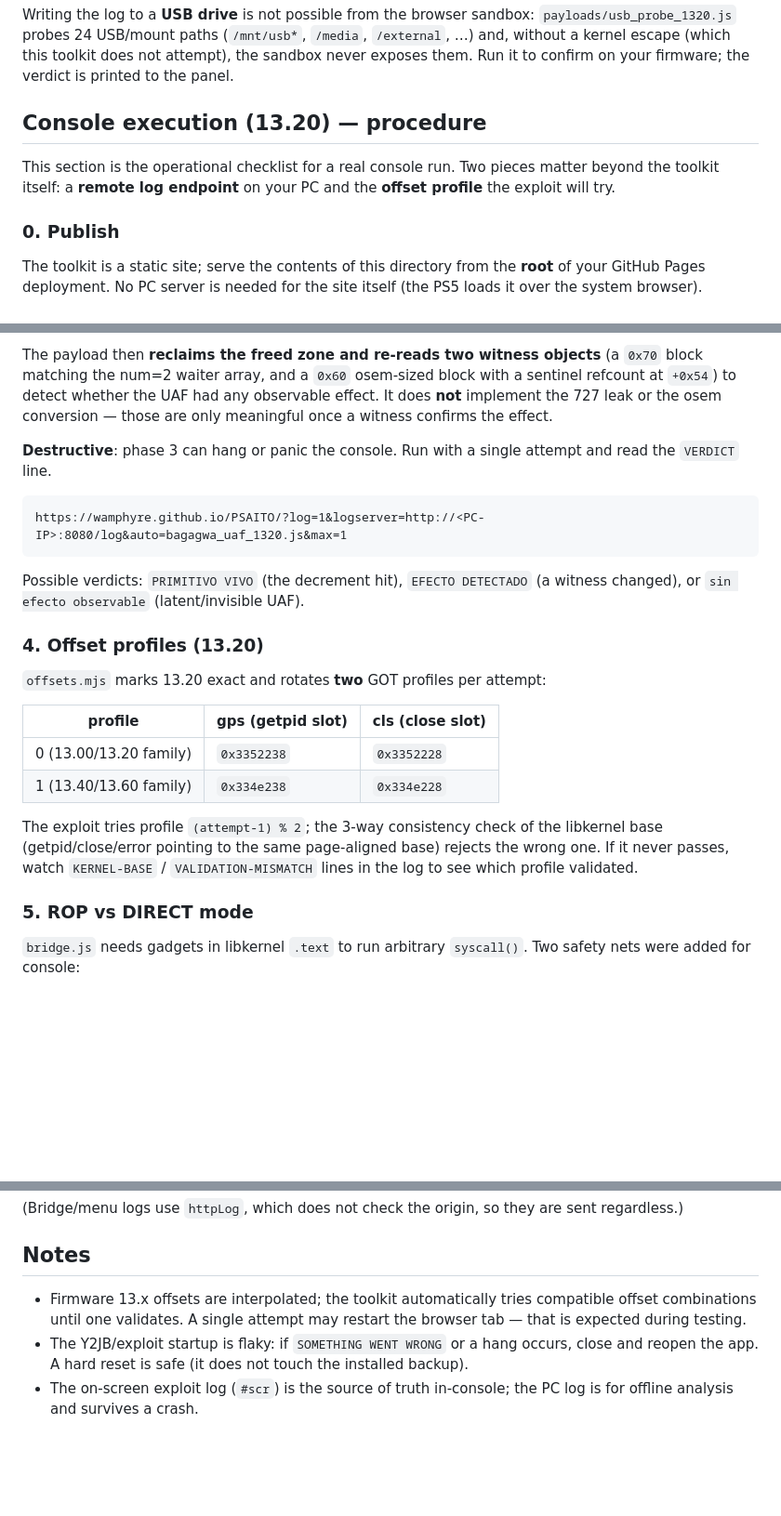
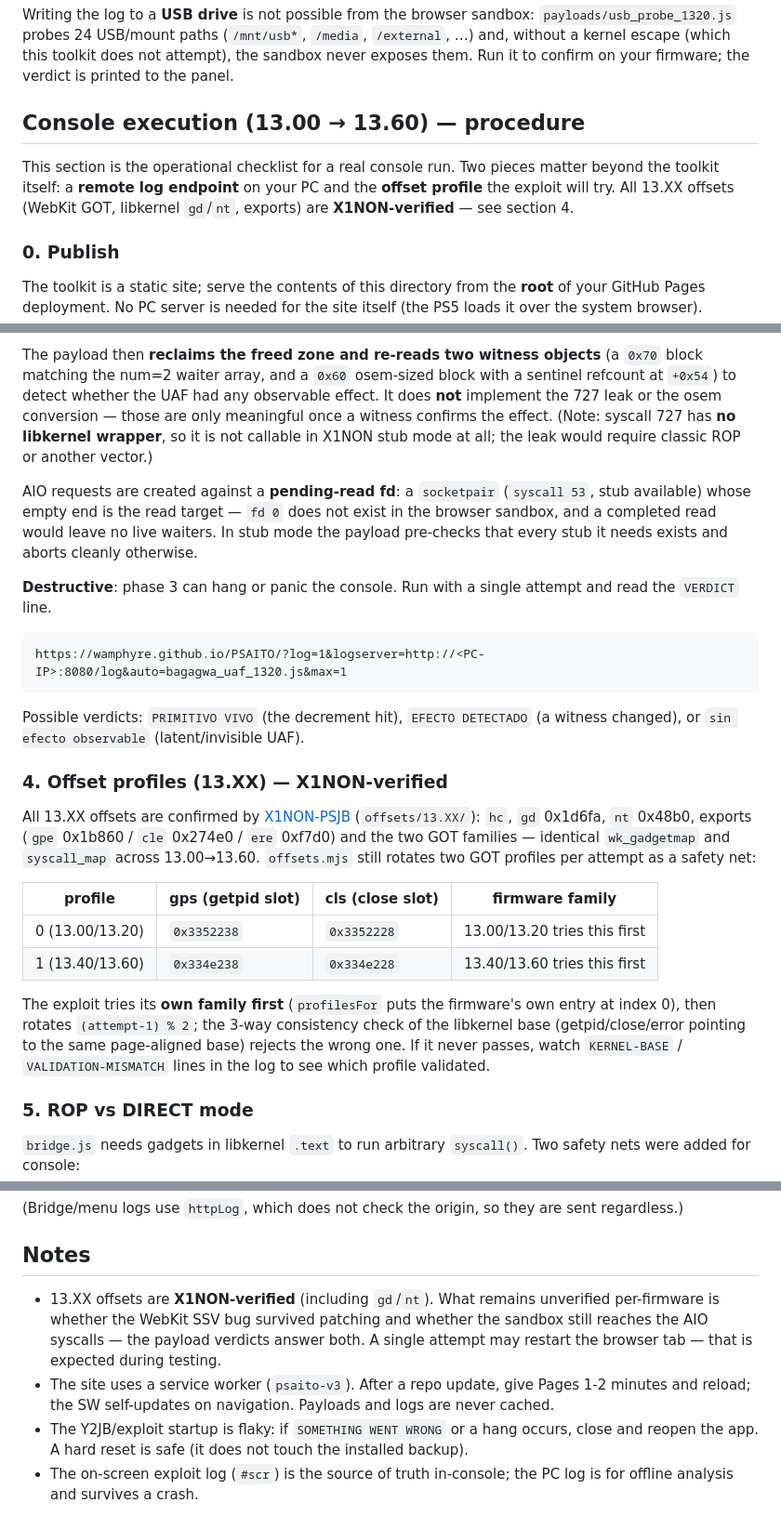
Before and after one commit to Wamphyre/PSAITO, a Markdown page: README.md, 3 parts joined by grey strips. Shown at 93% size. Drawn GitHub-style; blank space fills up the shorter version.

Commit message:
README: X1NON-verified offsets, destructive default warning, socketpair note, param docs

```diff
--- a/README.md
+++ b/README.md
@@ -74,11 +82,12 @@ Writing the log to a **USB drive** is not possible from the browser sandbox:
 attempt), the sandbox never exposes them. Run it to confirm on your firmware;
 the verdict is printed to the panel.
 
-## Console execution (13.20) — procedure
+## Console execution (13.00 → 13.60) — procedure
 
 This section is the operational checklist for a real console run. Two pieces
 matter beyond the toolkit itself: a **remote log endpoint** on your PC and the
-**offset profile** the exploit will try.
+**offset profile** the exploit will try. All 13.XX offsets (WebKit GOT,
+libkernel `gd`/`nt`, exports) are **X1NON-verified** — see section 4.
 
 ### 0. Publish
 
@@ -158,6 +168,14 @@ The payload then **reclaims the freed zone and re-reads two witness objects**
 with a sentinel refcount at `+0x54`) to detect whether the UAF had any
 observable effect. It does **not** implement the 727 leak or the osem
 conversion — those are only meaningful once a witness confirms the effect.
+(Note: syscall 727 has **no libkernel wrapper**, so it is not callable in
+X1NON stub mode at all; the leak would require classic ROP or another vector.)
+
+AIO requests are created against a **pending-read fd**: a `socketpair`
+(`syscall 53`, stub available) whose empty end is the read target — `fd 0`
+does not exist in the browser sandbox, and a completed read would leave no
+live waiters. In stub mode the payload pre-checks that every stub it needs
+exists and aborts cleanly otherwise.
 
 **Destructive**: phase 3 can hang or panic the console. Run with a single
 attempt and read the `VERDICT` line.
@@ -169,19 +187,26 @@ https://wamphyre.github.io/PSAITO/?log=1&logserver=http://<PC-IP>:8080/log&auto=
 Possible verdicts: `PRIMITIVO VIVO` (the decrement hit), `EFECTO DETECTADO`
 (a witness changed), or `sin efecto observable` (latent/invisible UAF).
 
-### 4. Offset profiles (13.20)
+### 4. Offset profiles (13.XX) — X1NON-verified
 
-`offsets.mjs` marks 13.20 exact and rotates **two** GOT profiles per attempt:
+All 13.XX offsets are confirmed by
+[X1NON-PSJB](https://github.com/X1NONs/X1NON-PSJB) (`offsets/13.XX/`): `hc`,
+`gd` 0x1d6fa, `nt` 0x48b0, exports (`gpe` 0x1b860 / `cle` 0x274e0 / `ere`
+0xf7d0) and the two GOT families — identical `wk_gadgetmap` and
+`syscall_map` across 13.00→13.60. `offsets.mjs` still rotates two GOT
+profiles per attempt as a safety net:
 
-| profile | gps (getpid slot) | cls (close slot) |
-|---|---|---|
-| 0 (13.00/13.20 family) | `0x3352238` | `0x3352228` |
-| 1 (13.40/13.60 family) | `0x334e238` | `0x334e228` |
+| profile | gps (getpid slot) | cls (close slot) | firmware family |
+|---|---|---|---|
+| 0 (13.00/13.20) | `0x3352238` | `0x3352228` | 13.00/13.20 tries this first |
+| 1 (13.40/13.60) | `0x334e238` | `0x334e228` | 13.40/13.60 tries this first |
 
-The exploit tries profile `(attempt-1) % 2`; the 3-way consistency check of the
-libkernel base (getpid/close/error pointing to the same page-aligned base)
-rejects the wrong one. If it never passes, watch `KERNEL-BASE` /
-`VALIDATION-MISMATCH` lines in the log to see which profile validated.
+The exploit tries its **own family first** (`profilesFor` puts the firmware's
+own entry at index 0), then rotates `(attempt-1) % 2`; the 3-way consistency
+check of the libkernel base (getpid/close/error pointing to the same
+page-aligned base) rejects the wrong one. If it never passes, watch
+`KERNEL-BASE` / `VALIDATION-MISMATCH` lines in the log to see which profile
+validated.
 
 ### 5. ROP vs DIRECT mode
 
@@ -228,9 +253,14 @@ sent regardless.)
 
 ## Notes
 
-- Firmware 13.x offsets are interpolated; the toolkit automatically tries
-  compatible offset combinations until one validates. A single attempt may
-  restart the browser tab — that is expected during testing.
+- 13.XX offsets are **X1NON-verified** (including `gd`/`nt`). What remains
+  unverified per-firmware is whether the WebKit SSV bug survived patching and
+  whether the sandbox still reaches the AIO syscalls — the payload verdicts
+  answer both. A single attempt may restart the browser tab — that is expected
+  during testing.
+- The site uses a service worker (`psaito-v3`). After a repo update, give
+  Pages 1-2 minutes and reload; the SW self-updates on navigation. Payloads
+  and logs are never cached.
 - The Y2JB/exploit startup is flaky: if `SOMETHING WENT WRONG` or a hang
   occurs, close and reopen the app. A hard reset is safe (it does not touch the
   installed backup).
```
Also changed, not shown: other parts of README.md (+11 -2 lines).
